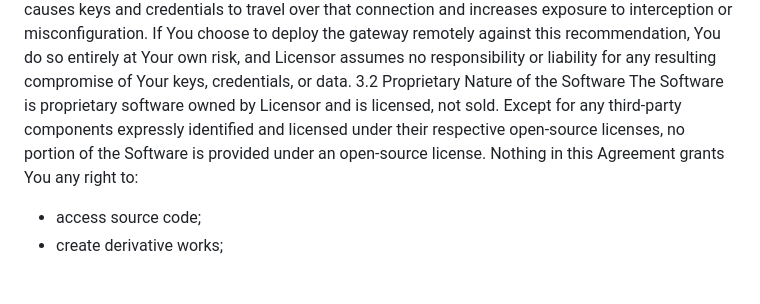
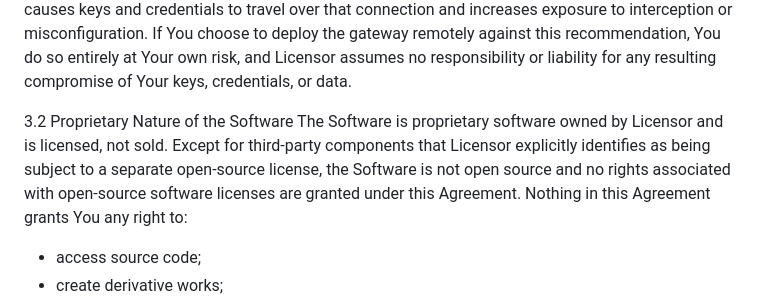
Before and after one commit to ideagent/.github, a Markdown page: license.md, the part around the change. GitHub-like rendering; blank space fills up the shorter version.

Commit message:
Update proprietary software license terms
Clarified the proprietary nature of the software and the conditions for third-party components.

```diff
--- a/license.md
+++ b/license.md
@@ -36,9 +36,10 @@ The plugin stores API keys and tokens in the operating system keychain of the ma
 Licensor recommends running the gateway on the same local machine or local network as the plugin.
 Deploying the gateway on a remote host or cloud infrastructure is not recommended, as it causes keys and credentials to travel over that connection and increases exposure to interception or misconfiguration.
 If You choose to deploy the gateway remotely against this recommendation, You do so entirely at Your own risk, and Licensor assumes no responsibility or liability for any resulting compromise of Your keys, credentials, or data.
+
 3.2 Proprietary Nature of the Software
 The Software is proprietary software owned by Licensor and is licensed, not sold.
-Except for any third-party components expressly identified and licensed under their respective open-source licenses, no portion of the Software is provided under an open-source license.
+Except for third-party components that Licensor explicitly identifies as being subject to a separate open-source license, the Software is not open source and no rights associated with open-source software licenses are granted under this Agreement.
 Nothing in this Agreement grants You any right to:
 
 - access source code;
```
